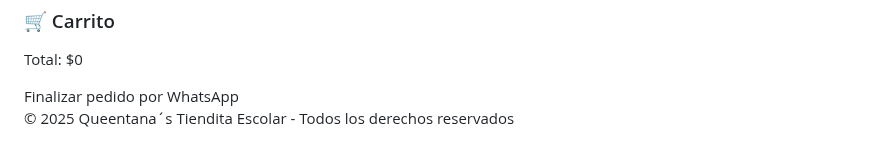
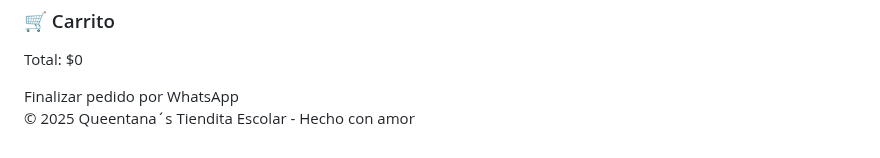
Before and after one commit to QueentanaReal/Queentana-s_Tiendita-Escolar, a Markdown page: README.md, the part around the change. GitHub-like rendering.

```diff
--- a/README.md
+++ b/README.md
@@ -187,7 +187,7 @@
 
   <!-- FOOTER -->
   <footer class="bg-[#C69B4B] text-white text-center p-4 mt-12">
-    <p>&copy; 2025 Queentana´s Tiendita Escolar - Todos los derechos reservados</p>
+    <p>&copy; 2025 Queentana´s Tiendita Escolar - Hecho con amor</p>
   </footer>
 
   <!-- SCRIPT -->
@@ -243,7 +243,7 @@
       message += "%0A%0APor favor, realiza tu transferencia a:%0ABBVA - 4152314309562018%0AA nombre de: Tania Quintana";
       message += "%0A%0A⚠️ IMPORTANTE: Adjunta tu comprobante de pago antes de enviar este mensaje.";
 
-      window.open("https://wa.me/5216142425718?text=" + message, "_blank");
+      window.open("https://wa.me/526143515170?text=" + message, "_blank");
     }
   </script>
 
```
